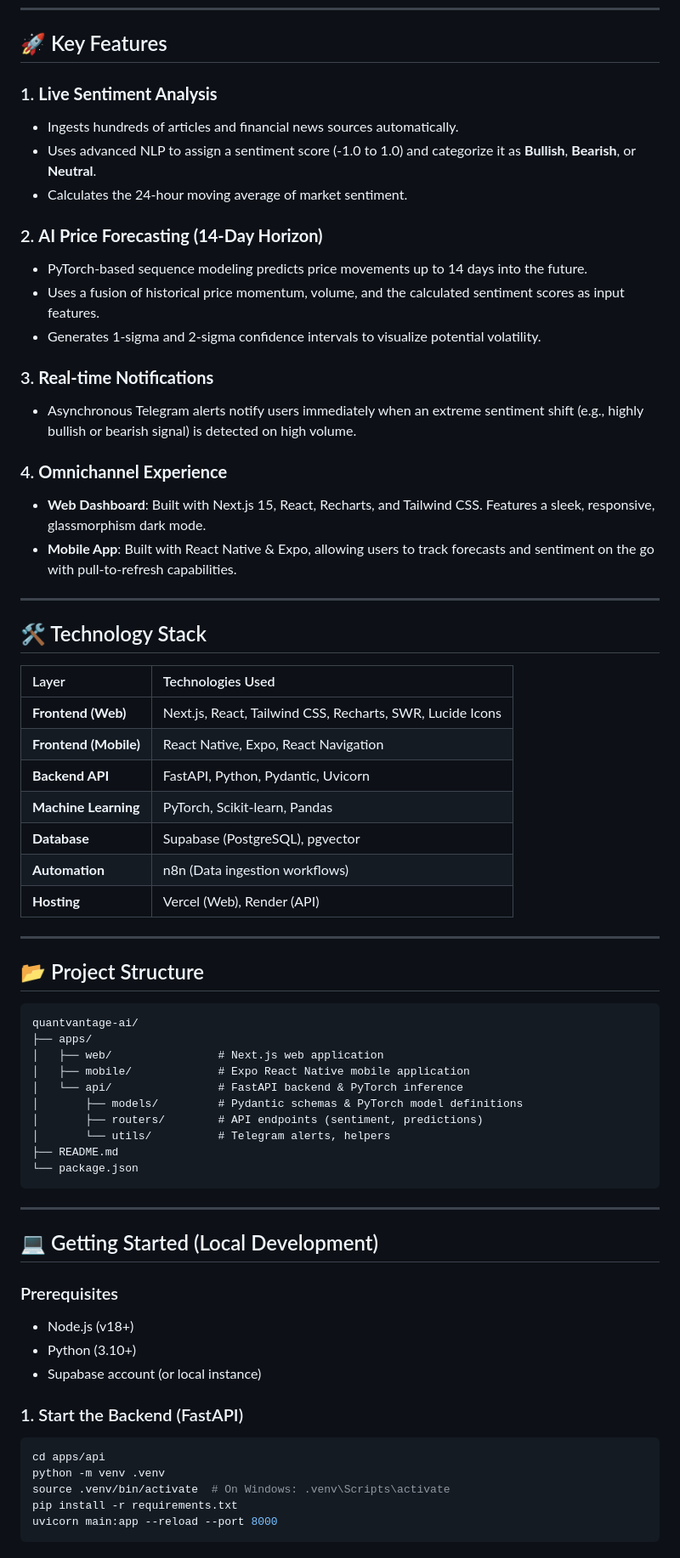
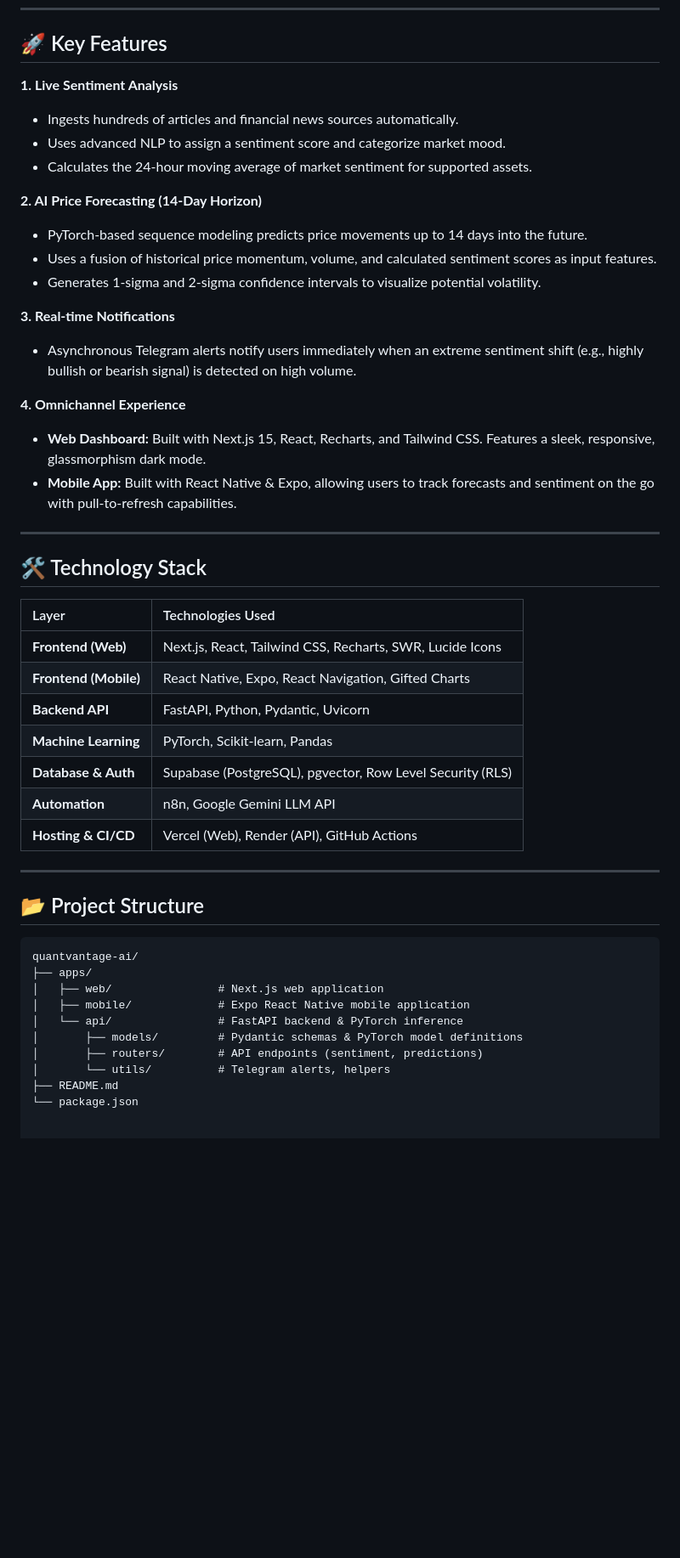
Before and after one commit to fylexcon/quantvantage-ai, a Markdown page: README.md, the part around one of its changes. Shown at 85% size. Drawn GitHub-style; blank space fills up the shorter version.

````diff
--- a/README.md
+++ b/README.md
@@ -59,22 +26,22 @@ graph TD
 
 ## 🚀 Key Features
 
-### 1. **Live Sentiment Analysis**
-- Ingests hundreds of articles and financial news sources automatically.
-- Uses advanced NLP to assign a sentiment score (-1.0 to 1.0) and categorize it as **Bullish**, **Bearish**, or **Neutral**.
-- Calculates the 24-hour moving average of market sentiment.
+**1. Live Sentiment Analysis**
+* Ingests hundreds of articles and financial news sources automatically.
+* Uses advanced NLP to assign a sentiment score and categorize market mood.
+* Calculates the 24-hour moving average of market sentiment for supported assets.
 
-### 2. **AI Price Forecasting (14-Day Horizon)**
-- PyTorch-based sequence modeling predicts price movements up to 14 days into the future.
-- Uses a fusion of historical price momentum, volume, and the calculated sentiment scores as input features.
-- Generates 1-sigma and 2-sigma confidence intervals to visualize potential volatility.
+**2. AI Price Forecasting (14-Day Horizon)**
+* PyTorch-based sequence modeling predicts price movements up to 14 days into the future.
+* Uses a fusion of historical price momentum, volume, and calculated sentiment scores as input features.
+* Generates 1-sigma and 2-sigma confidence intervals to visualize potential volatility.
 
-### 3. **Real-time Notifications**
-- Asynchronous Telegram alerts notify users immediately when an extreme sentiment shift (e.g., highly bullish or bearish signal) is detected on high volume.
+**3. Real-time Notifications**
+* Asynchronous Telegram alerts notify users immediately when an extreme sentiment shift (e.g., highly bullish or bearish signal) is detected on high volume.
 
-### 4. **Omnichannel Experience**
-- **Web Dashboard**: Built with Next.js 15, React, Recharts, and Tailwind CSS. Features a sleek, responsive, glassmorphism dark mode.
-- **Mobile App**: Built with React Native & Expo, allowing users to track forecasts and sentiment on the go with pull-to-refresh capabilities.
+**4. Omnichannel Experience**
+* **Web Dashboard:** Built with Next.js 15, React, Recharts, and Tailwind CSS. Features a sleek, responsive, glassmorphism dark mode.
+* **Mobile App:** Built with React Native & Expo, allowing users to track forecasts and sentiment on the go with pull-to-refresh capabilities.
 
 ---
 
@@ -83,12 +50,12 @@ graph TD
 | Layer | Technologies Used |
 | :--- | :--- |
 | **Frontend (Web)** | Next.js, React, Tailwind CSS, Recharts, SWR, Lucide Icons |
-| **Frontend (Mobile)**| React Native, Expo, React Navigation |
+| **Frontend (Mobile)** | React Native, Expo, React Navigation, Gifted Charts |
 | **Backend API** | FastAPI, Python, Pydantic, Uvicorn |
 | **Machine Learning** | PyTorch, Scikit-learn, Pandas |
-| **Database** | Supabase (PostgreSQL), pgvector |
-| **Automation** | n8n (Data ingestion workflows) |
-| **Hosting** | Vercel (Web), Render (API) |
+| **Database & Auth** | Supabase (PostgreSQL), pgvector, Row Level Security (RLS) |
+| **Automation** | n8n, Google Gemini LLM API |
+| **Hosting & CI/CD** | Vercel (Web), Render (API), GitHub Actions |
 
 ---
 
@@ -105,23 +72,3 @@ quantvantage-ai/
 │       └── utils/          # Telegram alerts, helpers
 ├── README.md
 └── package.json
-```
-
----
-
-## 💻 Getting Started (Local Development)
-
-### Prerequisites
-- Node.js (v18+)
-- Python (3.10+)
-- Supabase account (or local instance)
-
-### 1. Start the Backend (FastAPI)
-```bash
-cd apps/api
-python -m venv .venv
-source .venv/bin/activate  # On Windows: .venv\Scripts\activate
-pip install -r requirements.txt
-uvicorn main:app --reload --port 8000
-```
-
````
Also changed, not shown: other parts of README.md (+11 -63 lines).
